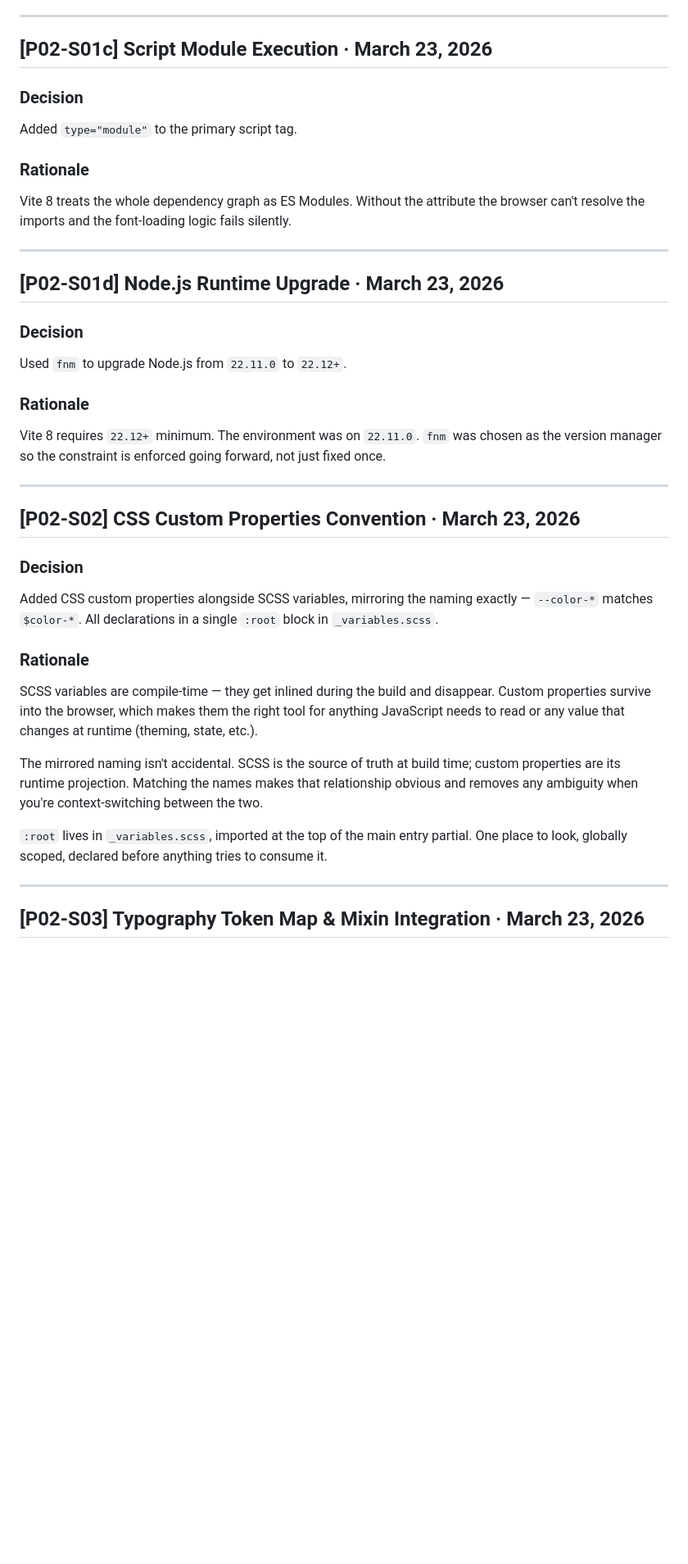
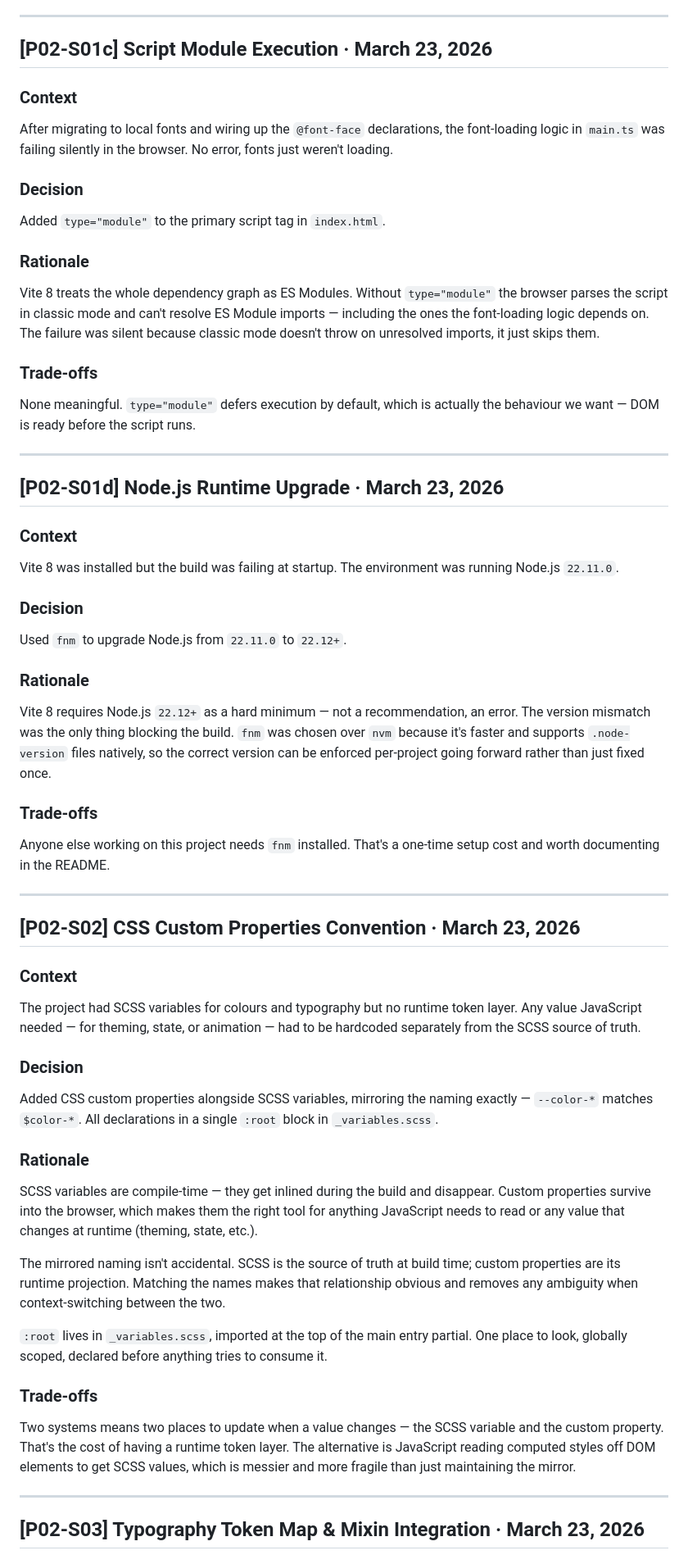
Before and after one commit to Modrakas/moflow-final, a Markdown page: DECISIONS.md, the part around one of its changes. Shown at 82% size. Drawn GitHub-style; blank space fills up the shorter version.

```diff
--- a/DECISIONS.md
+++ b/DECISIONS.md
@@ -193,28 +227,55 @@ cache issues. woff2 only — maximum compression, no legacy format overhead.
 
 ## [P02-S01c] Script Module Execution · March 23, 2026
 
+### Context
+After migrating to local fonts and wiring up the `@font-face` declarations,
+the font-loading logic in `main.ts` was failing silently in the browser. No
+error, fonts just weren't loading.
+
 ### Decision
-Added `type="module"` to the primary script tag.
+Added `type="module"` to the primary script tag in `index.html`.
 
 ### Rationale
-Vite 8 treats the whole dependency graph as ES Modules. Without the attribute
-the browser can't resolve the imports and the font-loading logic fails silently.
+Vite 8 treats the whole dependency graph as ES Modules. Without `type="module"`
+the browser parses the script in classic mode and can't resolve ES Module
+imports — including the ones the font-loading logic depends on. The failure
+was silent because classic mode doesn't throw on unresolved imports, it just
+skips them.
+
+### Trade-offs
+None meaningful. `type="module"` defers execution by default, which is actually
+the behaviour we want — DOM is ready before the script runs.
 
 ---
 
 ## [P02-S01d] Node.js Runtime Upgrade · March 23, 2026
 
+### Context
+Vite 8 was installed but the build was failing at startup. The environment
+was running Node.js `22.11.0`.
+
 ### Decision
 Used `fnm` to upgrade Node.js from `22.11.0` to `22.12+`.
 
 ### Rationale
-Vite 8 requires `22.12+` minimum. The environment was on `22.11.0`. `fnm`
-was chosen as the version manager so the constraint is enforced going forward,
-not just fixed once.
+Vite 8 requires Node.js `22.12+` as a hard minimum — not a recommendation,
+an error. The version mismatch was the only thing blocking the build. `fnm`
+was chosen over `nvm` because it's faster and supports `.node-version` files
+natively, so the correct version can be enforced per-project going forward
+rather than just fixed once.
+
+### Trade-offs
+Anyone else working on this project needs `fnm` installed. That's a one-time
+setup cost and worth documenting in the README.
 
 ---
 
 ## [P02-S02] CSS Custom Properties Convention · March 23, 2026
+
+### Context
+The project had SCSS variables for colours and typography but no runtime token
+layer. Any value JavaScript needed — for theming, state, or animation — had to
+be hardcoded separately from the SCSS source of truth.
 
 ### Decision
 Added CSS custom properties alongside SCSS variables, mirroring the naming
@@ -229,13 +290,19 @@ at runtime (theming, state, etc.).
 
 The mirrored naming isn't accidental. SCSS is the source of truth at build time;
 custom properties are its runtime projection. Matching the names makes that
-relationship obvious and removes any ambiguity when you're context-switching
-between the two.
+relationship obvious and removes any ambiguity when context-switching between
+the two.
 
 `:root` lives in `_variables.scss`, imported at the top of the main entry
 partial. One place to look, globally scoped, declared before anything tries
 to consume it.
 
+### Trade-offs
+Two systems means two places to update when a value changes — the SCSS variable
+and the custom property. That's the cost of having a runtime token layer.
+The alternative is JavaScript reading computed styles off DOM elements to get
+SCSS values, which is messier and more fragile than just maintaining the mirror.
+
 ---
 
 ## [P02-S03] Typography Token Map & Mixin Integration · March 23, 2026
```
Also changed, not shown: other parts of DECISIONS.md (+105 -32 lines), README.md (+26 -36 lines).
